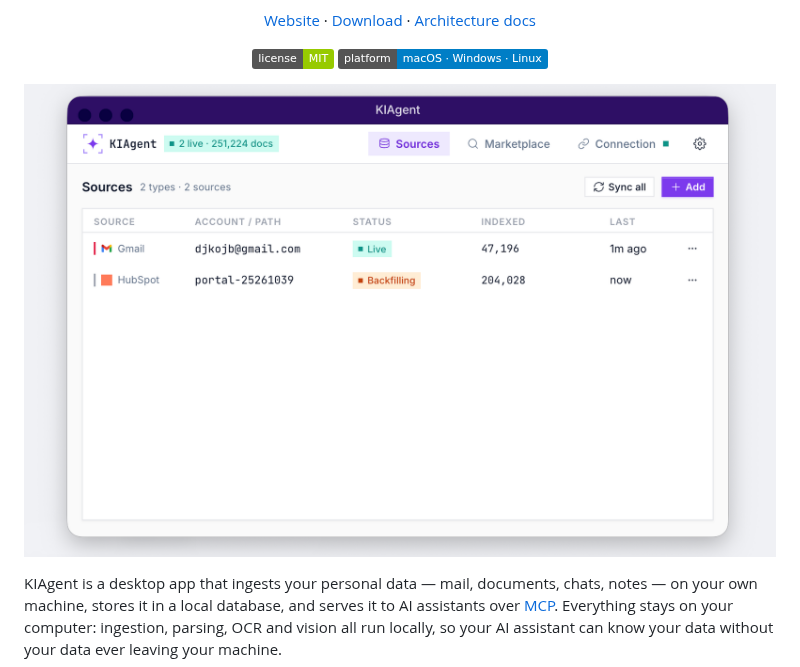
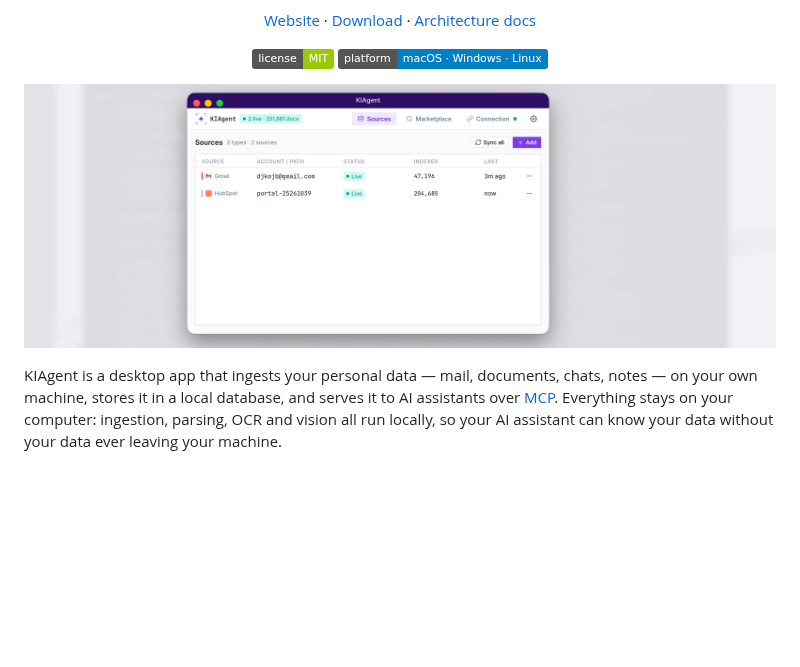
Before and after one commit to edjafarov/kiagent-core, a Markdown page: README.md, the part around the change. GitHub-like rendering; pictures changed too: docs/assets/readme/hero.png; badges without logos; blank space fills up the shorter version.

Commit message:
docs: swap README hero for wide banner screenshot
Co-Authored-By: Claude Fable 5 <noreply@anthropic.com>
Claude-Session: https://claude.ai/code/session_01CEc8iUeZ6ZLjZVn2TUm8Ro

```diff
--- a/README.md
+++ b/README.md
@@ -18,7 +18,7 @@
 </p>
 
 <p align="center">
-  <img src="docs/assets/readme/hero.png" alt="KIAgent main window — Sources screen with Gmail and HubSpot syncing" width="800">
+  <img src="docs/assets/readme/hero.png" alt="KIAgent main window — Sources screen with Gmail and HubSpot syncing" width="100%">
 </p>
 
 KIAgent is a desktop app that ingests your personal data — mail, documents, chats, notes — on your own machine, stores it in a local database, and serves it to AI assistants over [MCP](https://modelcontextprotocol.io). Everything stays on your computer: ingestion, parsing, OCR and vision all run locally, so your AI assistant can know your data without your data ever leaving your machine.
```
